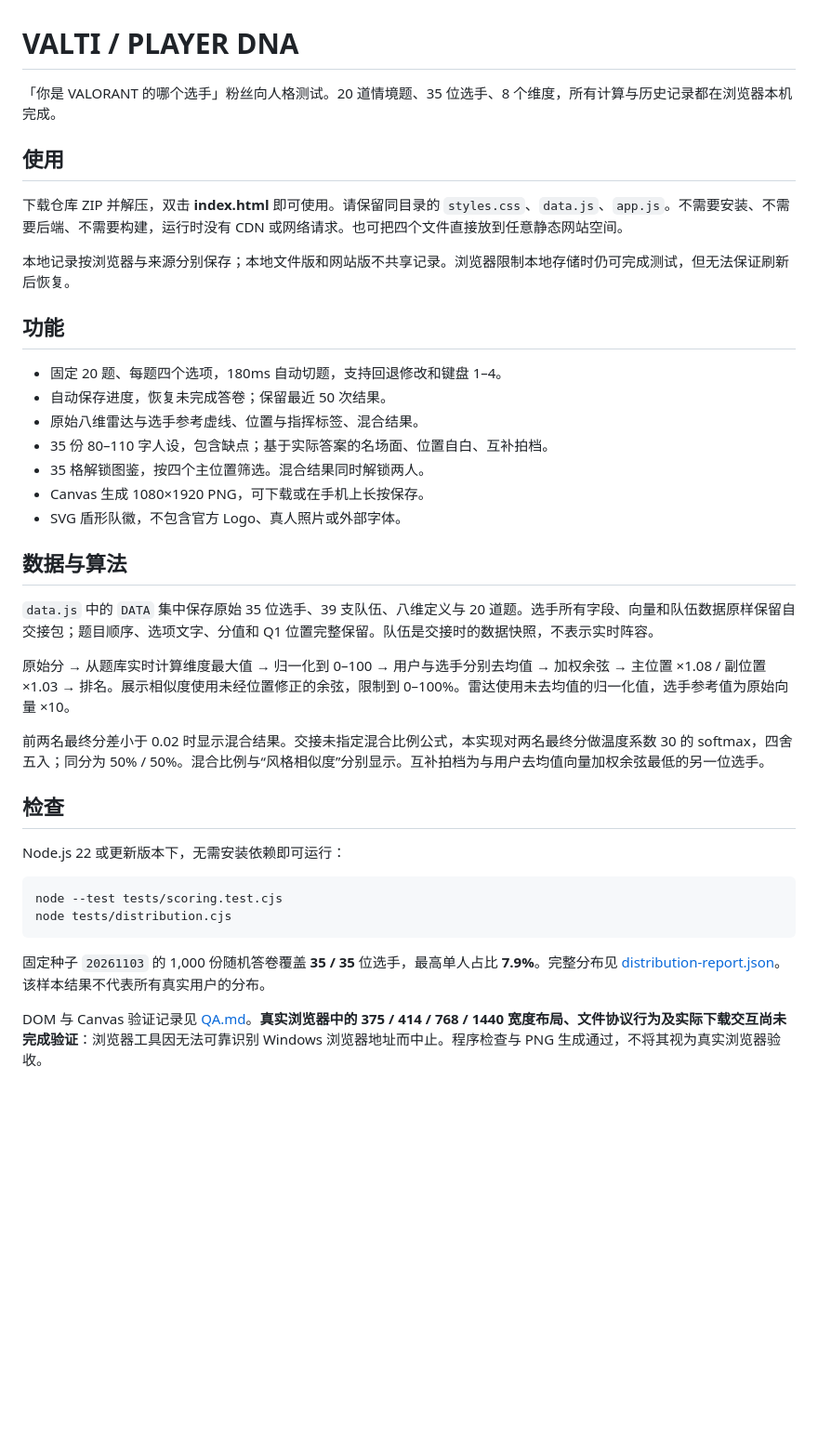
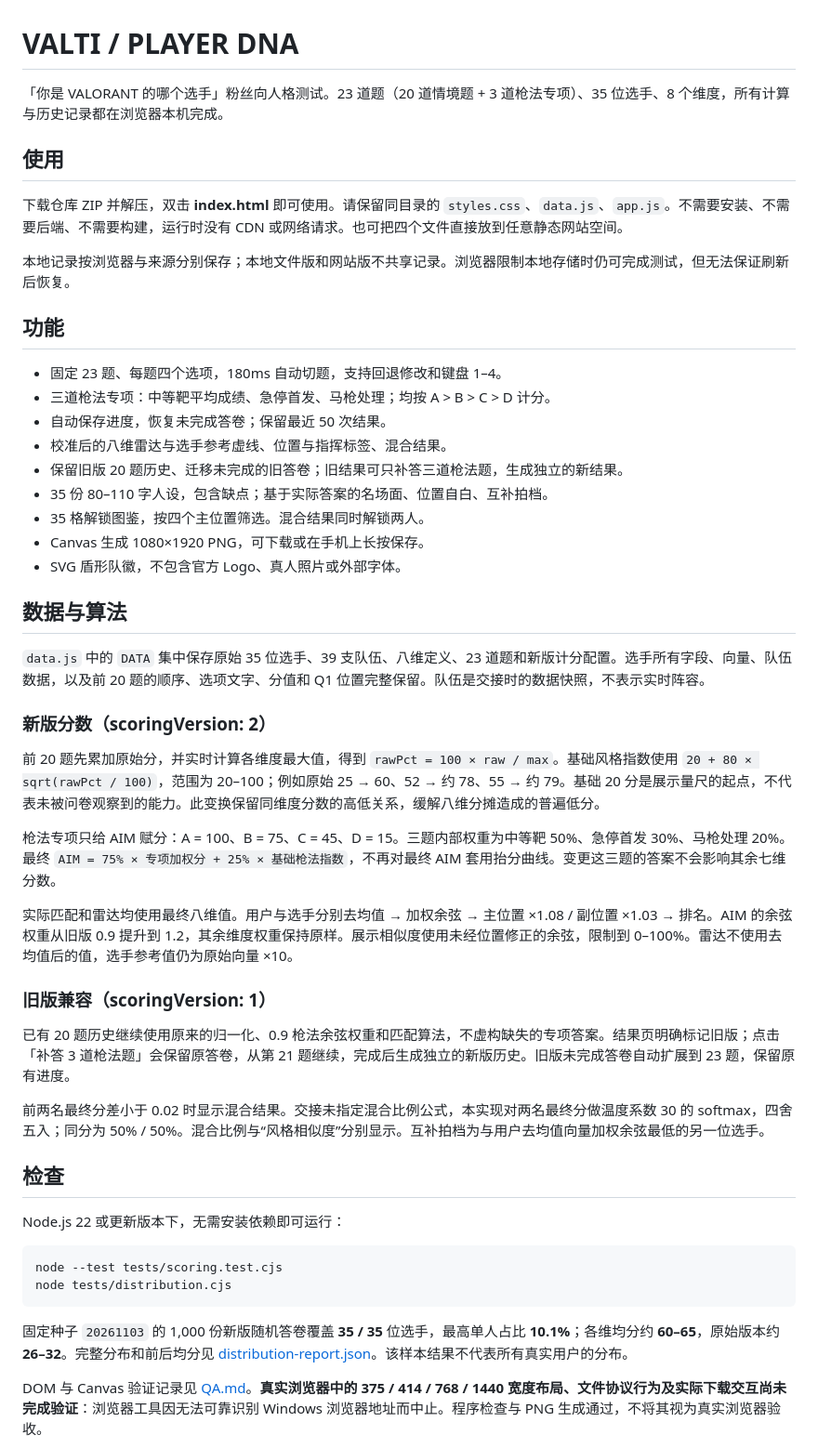
Before and after one commit to MinecaptainS/valti, a Markdown page: README.md, the part around the change. Shown at 93% size. GitHub-like rendering; blank space fills up the shorter version.

````diff
--- a/README.md
+++ b/README.md
@@ -1,6 +1,6 @@
 # VALTI / PLAYER DNA
 
-「你是 VALORANT 的哪个选手」粉丝向人格测试。20 道情境题、35 位选手、8 个维度，所有计算与历史记录都在浏览器本机完成。
+「你是 VALORANT 的哪个选手」粉丝向人格测试。23 道题（20 道情境题 + 3 道枪法专项）、35 位选手、8 个维度，所有计算与历史记录都在浏览器本机完成。
 
 ## 使用
 
@@ -10,9 +10,11 @@
 
 ## 功能
 
-- 固定 20 题、每题四个选项，180ms 自动切题，支持回退修改和键盘 1–4。
+- 固定 23 题、每题四个选项，180ms 自动切题，支持回退修改和键盘 1–4。
+- 三道枪法专项：中等靶平均成绩、急停首发、马枪处理；均按 A > B > C > D 计分。
 - 自动保存进度，恢复未完成答卷；保留最近 50 次结果。
-- 原始八维雷达与选手参考虚线、位置与指挥标签、混合结果。
+- 校准后的八维雷达与选手参考虚线、位置与指挥标签、混合结果。
+- 保留旧版 20 题历史、迁移未完成的旧答卷；旧结果可只补答三道枪法题，生成独立的新结果。
 - 35 份 80–110 字人设，包含缺点；基于实际答案的名场面、位置自白、互补拍档。
 - 35 格解锁图鉴，按四个主位置筛选。混合结果同时解锁两人。
 - Canvas 生成 1080×1920 PNG，可下载或在手机上长按保存。
@@ -20,9 +22,19 @@
 
 ## 数据与算法
 
-`data.js` 中的 `DATA` 集中保存原始 35 位选手、39 支队伍、八维定义与 20 道题。选手所有字段、向量和队伍数据原样保留自交接包；题目顺序、选项文字、分值和 Q1 位置完整保留。队伍是交接时的数据快照，不表示实时阵容。
+`data.js` 中的 `DATA` 集中保存原始 35 位选手、39 支队伍、八维定义、23 道题和新版计分配置。选手所有字段、向量、队伍数据，以及前 20 题的顺序、选项文字、分值和 Q1 位置完整保留。队伍是交接时的数据快照，不表示实时阵容。
 
-原始分 → 从题库实时计算维度最大值 → 归一化到 0–100 → 用户与选手分别去均值 → 加权余弦 → 主位置 ×1.08 / 副位置 ×1.03 → 排名。展示相似度使用未经位置修正的余弦，限制到 0–100%。雷达使用未去均值的归一化值，选手参考值为原始向量 ×10。
+### 新版分数（scoringVersion: 2）
+
+前 20 题先累加原始分，并实时计算各维度最大值，得到 `rawPct = 100 × raw / max`。基础风格指数使用 `20 + 80 × sqrt(rawPct / 100)`，范围为 20–100；例如原始 25 → 60、52 → 约 78、55 → 约 79。基础 20 分是展示量尺的起点，不代表未被问卷观察到的能力。此变换保留同维度分数的高低关系，缓解八维分摊造成的普遍低分。
+
+枪法专项只给 AIM 赋分：A = 100、B = 75、C = 45、D = 15。三题内部权重为中等靶 50%、急停首发 30%、马枪处理 20%。最终 `AIM = 75% × 专项加权分 + 25% × 基础枪法指数`，不再对最终 AIM 套用抬分曲线。变更这三题的答案不会影响其余七维分数。
+
+实际匹配和雷达均使用最终八维值。用户与选手分别去均值 → 加权余弦 → 主位置 ×1.08 / 副位置 ×1.03 → 排名。AIM 的余弦权重从旧版 0.9 提升到 1.2，其余维度权重保持原样。展示相似度使用未经位置修正的余弦，限制到 0–100%。雷达不使用去均值后的值，选手参考值仍为原始向量 ×10。
+
+### 旧版兼容（scoringVersion: 1）
+
+已有 20 题历史继续使用原来的归一化、0.9 枪法余弦权重和匹配算法，不虚构缺失的专项答案。结果页明确标记旧版；点击「补答 3 道枪法题」会保留原答卷，从第 21 题继续，完成后生成独立的新版历史。旧版未完成答卷自动扩展到 23 题，保留原有进度。
 
 前两名最终分差小于 0.02 时显示混合结果。交接未指定混合比例公式，本实现对两名最终分做温度系数 30 的 softmax，四舍五入；同分为 50% / 50%。混合比例与“风格相似度”分别显示。互补拍档为与用户去均值向量加权余弦最低的另一位选手。
 
@@ -35,7 +47,7 @@ node --test tests/scoring.test.cjs
 node tests/distribution.cjs
 ```
 
-固定种子 `20261103` 的 1,000 份随机答卷覆盖 **35 / 35** 位选手，最高单人占比 **7.9%**。完整分布见 [distribution-report.json](tests/distribution-report.json)。该样本结果不代表所有真实用户的分布。
+固定种子 `20261103` 的 1,000 份新版随机答卷覆盖 **35 / 35** 位选手，最高单人占比 **10.1%**；各维均分约 **60–65**，原始版本约 **26–32**。完整分布和前后均分见 [distribution-report.json](tests/distribution-report.json)。该样本结果不代表所有真实用户的分布。
 
 DOM 与 Canvas 验证记录见 [QA.md](QA.md)。**真实浏览器中的 375 / 414 / 768 / 1440 宽度布局、文件协议行为及实际下载交互尚未完成验证**：浏览器工具因无法可靠识别 Windows 浏览器地址而中止。程序检查与 PNG 生成通过，不将其视为真实浏览器验收。
 
````
Also changed, not shown: QA.md (+8 -6 lines), docs/share-preview.png, 8 other files.
